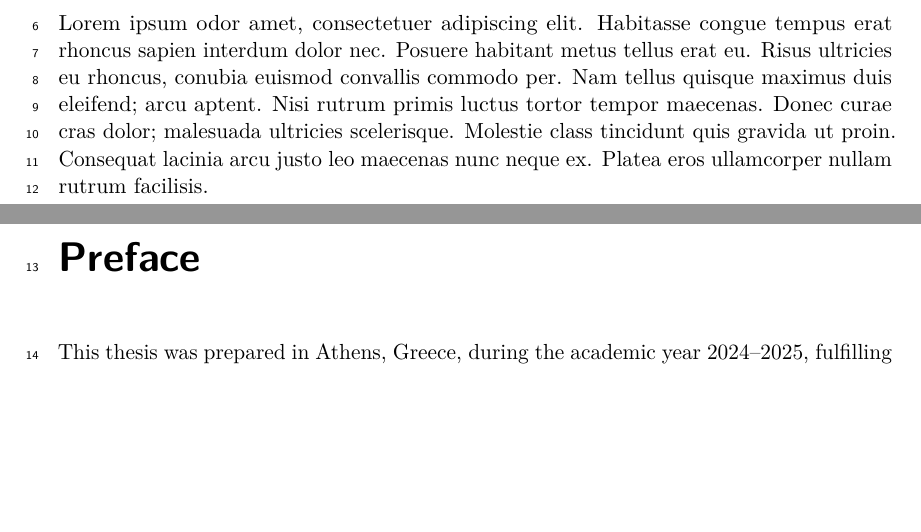
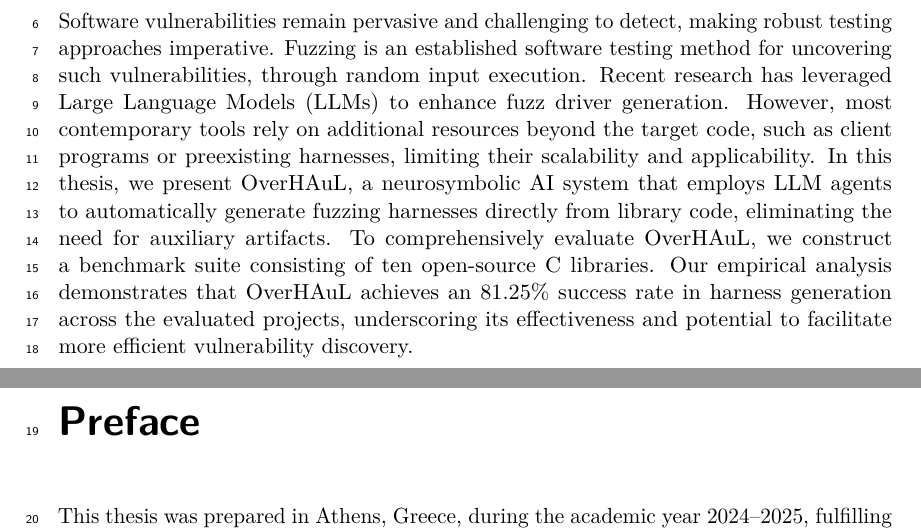
Before and after one commit to kchousos/BSc-Thesis, a LaTeX thesis (thesis.tex): two parts of pages 2 and 3 of 84, joined at a grey line, cut at the place of the change, the shorter picture padded with empty space. Compiled offline with pdfLaTeX.

Commit message:
abstract

```diff
--- a/thesis.tex
+++ b/thesis.tex
@@ -269,14 +269,22 @@ Language Models}
 \begin{document}
 \maketitle
 \begin{abstract}
-Lorem ipsum odor amet, consectetuer adipiscing elit. Habitasse congue
-tempus erat rhoncus sapien interdum dolor nec. Posuere habitant metus
-tellus erat eu. Risus ultricies eu rhoncus, conubia euismod convallis
-commodo per. Nam tellus quisque maximus duis eleifend; arcu aptent. Nisi
-rutrum primis luctus tortor tempor maecenas. Donec curae cras dolor;
-malesuada ultricies scelerisque. Molestie class tincidunt quis gravida
-ut proin. Consequat lacinia arcu justo leo maecenas nunc neque ex.
-Platea eros ullamcorper nullam rutrum facilisis.
+Software vulnerabilities remain pervasive and challenging to detect,
+making robust testing approaches imperative. Fuzzing is an established
+software testing method for uncovering such vulnerabilities, through
+random input execution. Recent research has leveraged Large Language
+Models (LLMs) to enhance fuzz driver generation. However, most
+contemporary tools rely on additional resources beyond the target code,
+such as client programs or preexisting harnesses, limiting their
+scalability and applicability. In this thesis, we present OverHAuL, a
+neurosymbolic AI system that employs LLM agents to automatically
+generate fuzzing harnesses directly from library code, eliminating the
+need for auxiliary artifacts. To comprehensively evaluate OverHAuL, we
+construct a benchmark suite consisting of ten open-source C libraries.
+Our empirical analysis demonstrates that OverHAuL achieves an 81.25\%
+success rate in harness generation across the evaluated projects,
+underscoring its effectiveness and potential to facilitate more
+efficient vulnerability discovery.
 \end{abstract}
 
 \floatname{algorithm}{Algorithm}
```
Also changed, not shown: _quarto.yml (+1 -1 lines), docs/thesis.pdf, 3 other files.
